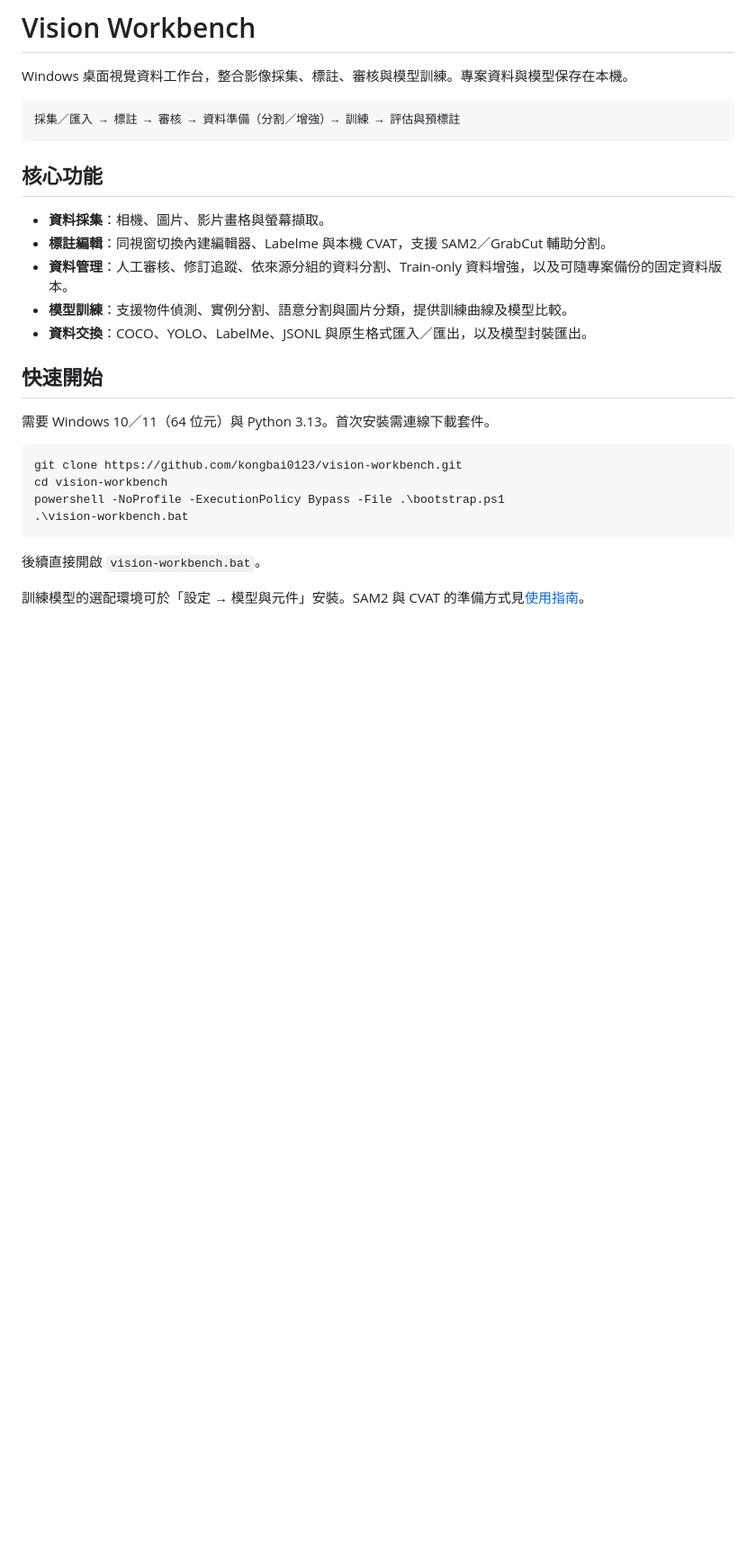
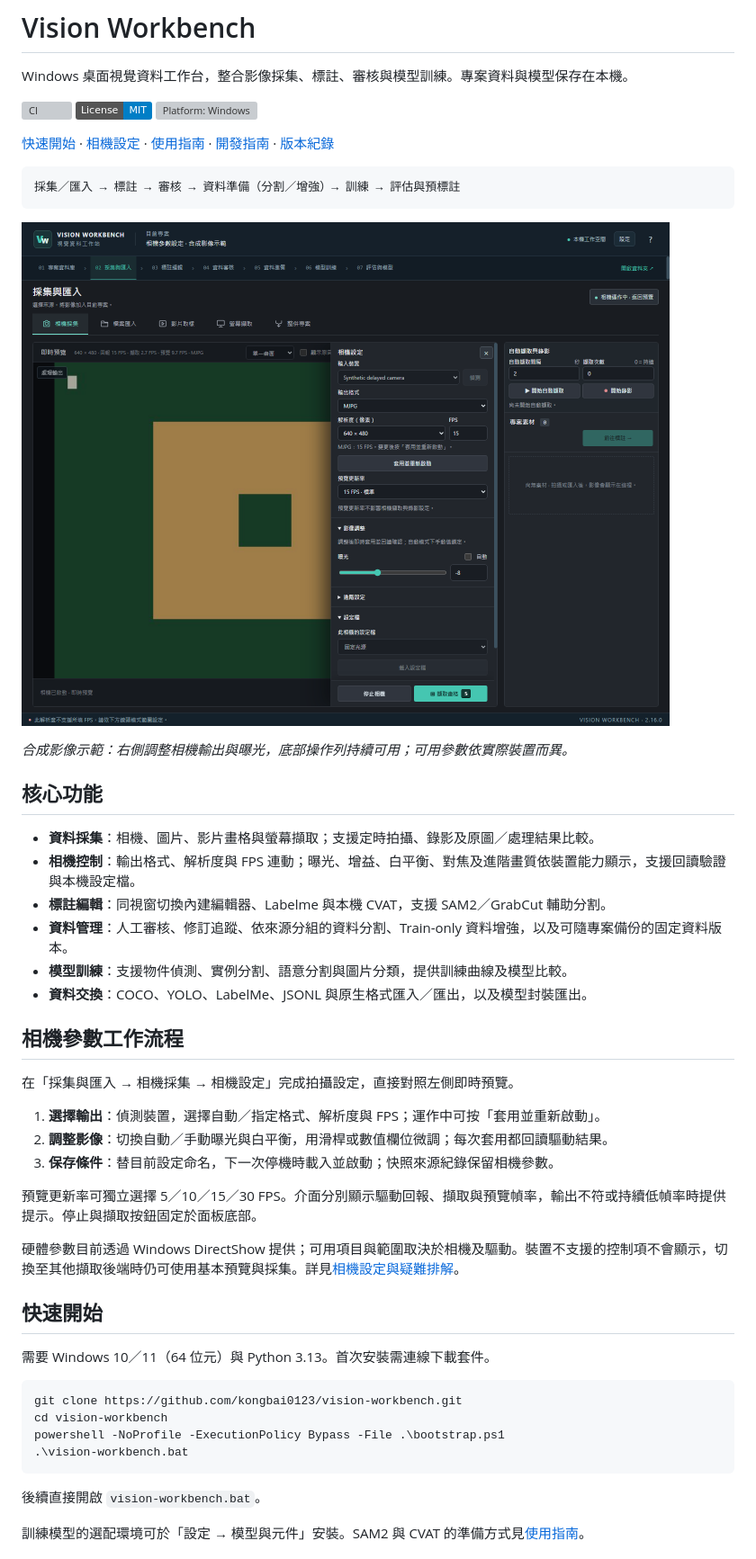
Before and after one commit to kongbai0123/vision-workbench, a Markdown page: README.md, the part around one of its changes. Shown at 90% size. Drawn GitHub-style; pictures changed too: docs/images/camera-settings.png (added); badges without logos; blank space fills up the shorter version; grey boxes are pictures that could not be loaded.

````diff
--- a/README.md
+++ b/README.md
@@ -1,18 +1,41 @@
 # Vision Workbench
 
 Windows 桌面視覺資料工作台，整合影像採集、標註、審核與模型訓練。專案資料與模型保存在本機。
+
+[![CI](https://github.com/kongbai0123/vision-workbench/actions/workflows/ci.yml/badge.svg)](https://github.com/kongbai0123/vision-workbench/actions/workflows/ci.yml)
+[![License: MIT](https://img.shields.io/badge/License-MIT-blue.svg)](LICENSE)
+[![Platform: Windows](https://img.shields.io/badge/Platform-Windows%2010%20%2F%2011-0078D4.svg)](#快速開始)
+
+[快速開始](#快速開始) · [相機設定](docs/camera.md) · [使用指南](docs/usage.md) · [開發指南](docs/development.md) · [版本紀錄](CHANGELOG.md)
 
 ```text
 採集／匯入 → 標註 → 審核 → 資料準備（分割／增強）→ 訓練 → 評估與預標註
 ```
 
+![相機採集與參數設定](docs/images/camera-settings.png)
+
+*合成影像示範：右側調整相機輸出與曝光，底部操作列持續可用；可用參數依實際裝置而異。*
+
 ## 核心功能
 
-- **資料採集**：相機、圖片、影片畫格與螢幕擷取。
+- **資料採集**：相機、圖片、影片畫格與螢幕擷取；支援定時拍攝、錄影及原圖／處理結果比較。
+- **相機控制**：輸出格式、解析度與 FPS 連動；曝光、增益、白平衡、對焦及進階畫質依裝置能力顯示，支援回讀驗證與本機設定檔。
 - **標註編輯**：同視窗切換內建編輯器、Labelme 與本機 CVAT，支援 SAM2／GrabCut 輔助分割。
 - **資料管理**：人工審核、修訂追蹤、依來源分組的資料分割、Train-only 資料增強，以及可隨專案備份的固定資料版本。
 - **模型訓練**：支援物件偵測、實例分割、語意分割與圖片分類，提供訓練曲線及模型比較。
 - **資料交換**：COCO、YOLO、LabelMe、JSONL 與原生格式匯入／匯出，以及模型封裝匯出。
+
+## 相機參數工作流程
+
+在「採集與匯入 → 相機採集 → 相機設定」完成拍攝設定，直接對照左側即時預覽。
+
+1. **選擇輸出**：偵測裝置，選擇自動／指定格式、解析度與 FPS；運作中可按「套用並重新啟動」。
+2. **調整影像**：切換自動／手動曝光與白平衡，用滑桿或數值欄位微調；每次套用都回讀驅動結果。
+3. **保存條件**：替目前設定命名，下一次停機時載入並啟動；快照來源紀錄保留相機參數。
+
+預覽更新率可獨立選擇 5／10／15／30 FPS。介面分別顯示驅動回報、擷取與預覽幀率，輸出不符或持續低幀率時提供提示。停止與擷取按鈕固定於面板底部。
+
+硬體參數目前透過 Windows DirectShow 提供；可用項目與範圍取決於相機及驅動。裝置不支援的控制項不會顯示，切換至其他擷取後端時仍可使用基本預覽與採集。詳見[相機設定與疑難排解](docs/camera.md)。
 
 ## 快速開始
 
````
Also changed, not shown: other parts of README.md (+5 -0 lines), CHANGELOG.md (+9 -0 lines), docs/camera.md (added, +63 -0 lines), docs/development.md (+2 -0 lines), 14 other files.
